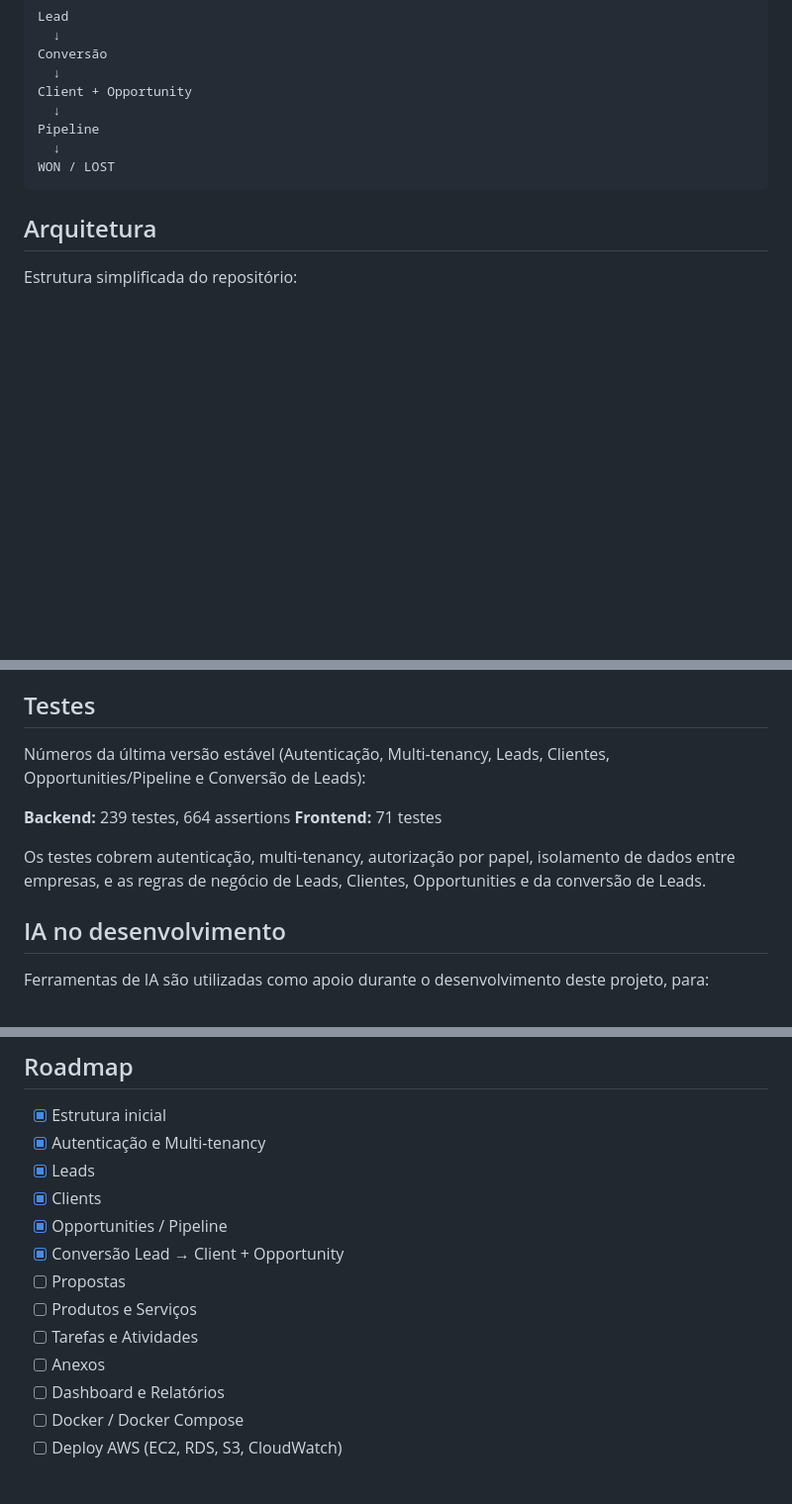
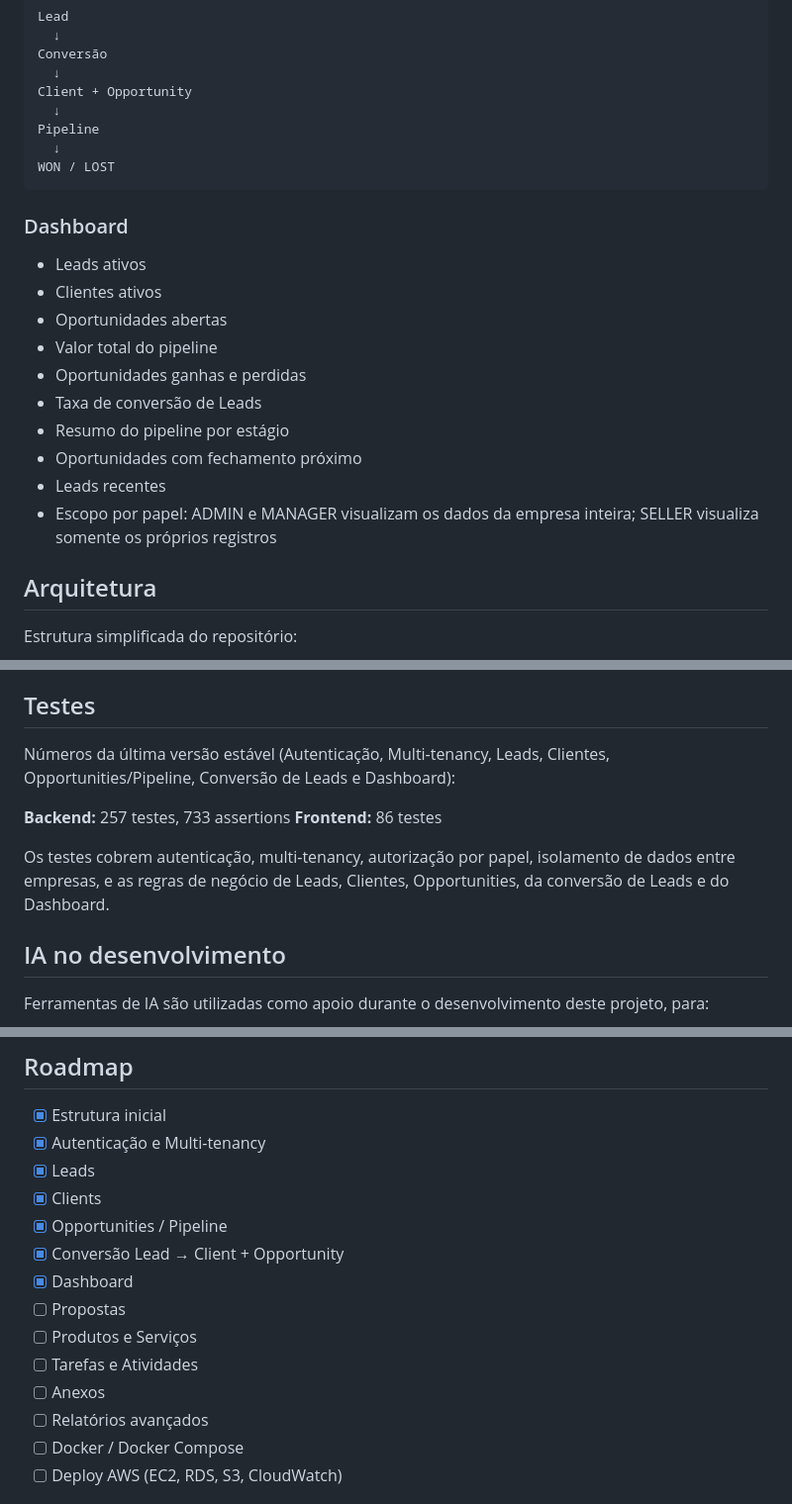
Before and after one commit to AlfredoMelloDev/flowcrm-saas, a Markdown page: README.md, 3 parts joined by grey strips. Shown at 99% size. GitHub-like rendering; blank space fills up the shorter version.

Commit message:
docs: update README with dashboard

````diff
--- a/README.md
+++ b/README.md
@@ -123,6 +123,19 @@ Pipeline
 WON / LOST
 ```
 
+### Dashboard
+
+- Leads ativos
+- Clientes ativos
+- Oportunidades abertas
+- Valor total do pipeline
+- Oportunidades ganhas e perdidas
+- Taxa de conversão de Leads
+- Resumo do pipeline por estágio
+- Oportunidades com fechamento próximo
+- Leads recentes
+- Escopo por papel: ADMIN e MANAGER visualizam os dados da empresa inteira; SELLER visualiza somente os próprios registros
+
 ## Arquitetura
 
 Estrutura simplificada do repositório:
@@ -161,12 +174,12 @@ Essas camadas reduzem riscos conhecidos de vazamento de dados entre empresas, ma
 
 ## Testes
 
-Números da última versão estável (Autenticação, Multi-tenancy, Leads, Clientes, Opportunities/Pipeline e Conversão de Leads):
+Números da última versão estável (Autenticação, Multi-tenancy, Leads, Clientes, Opportunities/Pipeline, Conversão de Leads e Dashboard):
 
-**Backend:** 239 testes, 664 assertions
-**Frontend:** 71 testes
+**Backend:** 257 testes, 733 assertions
+**Frontend:** 86 testes
 
-Os testes cobrem autenticação, multi-tenancy, autorização por papel, isolamento de dados entre empresas, e as regras de negócio de Leads, Clientes, Opportunities e da conversão de Leads.
+Os testes cobrem autenticação, multi-tenancy, autorização por papel, isolamento de dados entre empresas, e as regras de negócio de Leads, Clientes, Opportunities, da conversão de Leads e do Dashboard.
 
 ## IA no desenvolvimento
 
@@ -190,11 +203,12 @@ Decisões arquiteturais, revisão das alterações propostas, execução dos tes
 - [x] Clients
 - [x] Opportunities / Pipeline
 - [x] Conversão Lead → Client + Opportunity
+- [x] Dashboard
 - [ ] Propostas
 - [ ] Produtos e Serviços
 - [ ] Tarefas e Atividades
 - [ ] Anexos
-- [ ] Dashboard e Relatórios
+- [ ] Relatórios avançados
 - [ ] Docker / Docker Compose
 - [ ] Deploy AWS (EC2, RDS, S3, CloudWatch)
 
````
Also changed, not shown: other parts of README.md (+1 -1 lines).
